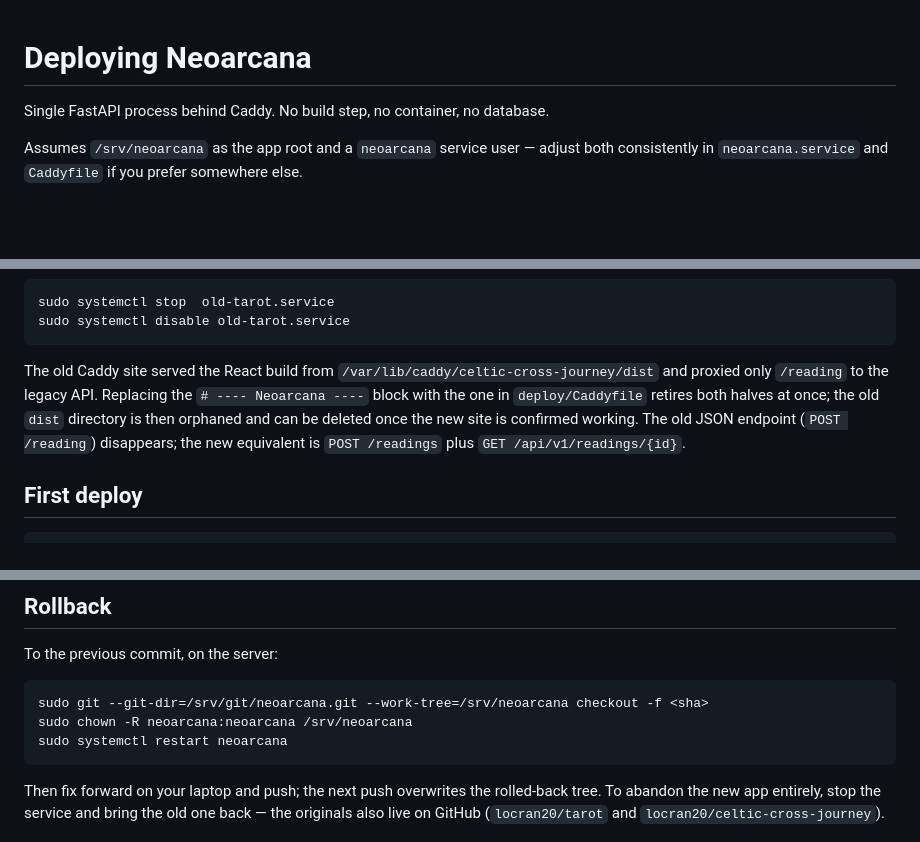
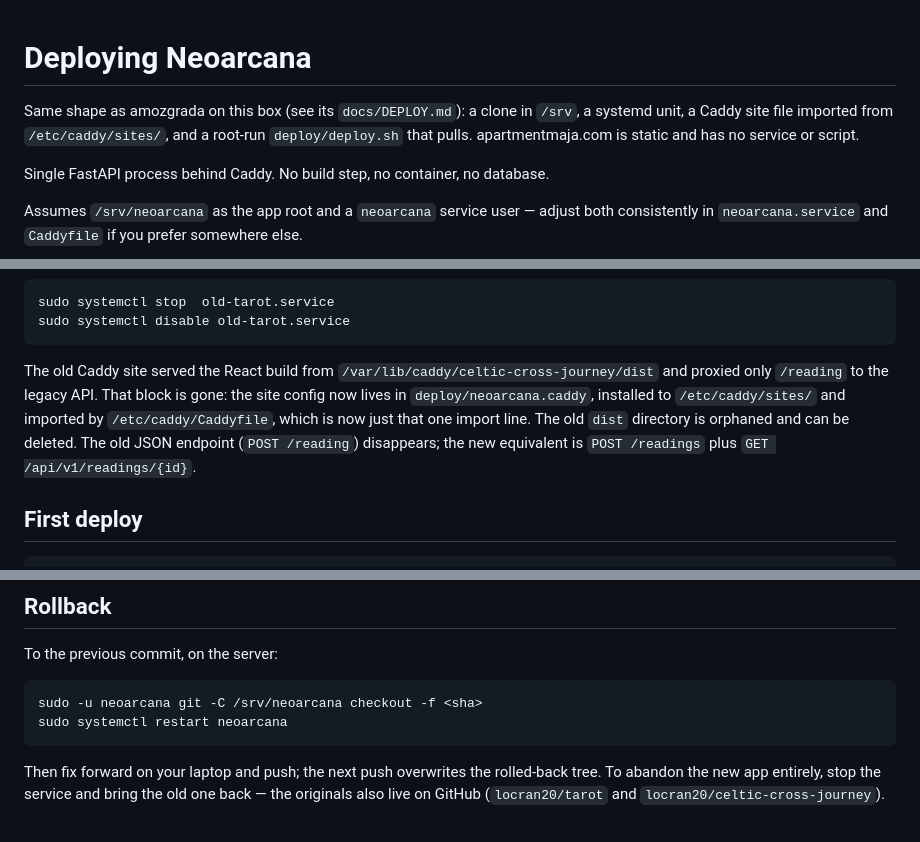
Before and after one commit to mdh-1/neoarcana, a Markdown page: deploy/DEPLOY.md, 3 parts joined by grey strips. Drawn GitHub-style; blank space fills up the shorter version.

Commit message:
DEPLOY.md: drop references to the retired push-based deploy
Three leftovers from the bare-repo era: rollback pointed at
/srv/git/neoarcana.git, the Caddy section named deploy/Caddyfile
(now neoarcana.caddy in sites/), and a note about rsync. Adds a
pointer to amozgrada's equivalent doc, since the two now share a shape.

Co-Authored-By: Claude Opus 5 <noreply@anthropic.com>

````diff
--- a/deploy/DEPLOY.md
+++ b/deploy/DEPLOY.md
@@ -1,4 +1,9 @@
 # Deploying Neoarcana
+
+Same shape as amozgrada on this box (see its `docs/DEPLOY.md`): a clone
+in `/srv`, a systemd unit, a Caddy site file imported from
+`/etc/caddy/sites/`, and a root-run `deploy/deploy.sh` that pulls.
+apartmentmaja.com is static and has no service or script.
 
 Single FastAPI process behind Caddy. No build step, no container, no database.
 
@@ -55,10 +60,10 @@ sudo systemctl disable old-tarot.service
 
 The old Caddy site served the React build from
 `/var/lib/caddy/celtic-cross-journey/dist` and proxied only `/reading` to
-the legacy API. Replacing the `# ---- Neoarcana ----` block with the one
-in `deploy/Caddyfile` retires both halves at once; the old `dist`
-directory is then orphaned and can be deleted once the new site is
-confirmed working. The old JSON endpoint (`POST /reading`) disappears;
+the legacy API. That block is gone: the site config now lives in
+`deploy/neoarcana.caddy`, installed to `/etc/caddy/sites/` and imported
+by `/etc/caddy/Caddyfile`, which is now just that one import line. The
+old `dist` directory is orphaned and can be deleted. The old JSON endpoint (`POST /reading`) disappears;
 the new equivalent is `POST /readings` plus `GET /api/v1/readings/{id}`.
 
 ## First deploy
@@ -155,8 +160,7 @@ changing either is a deliberate root action.
 To the previous commit, on the server:
 
 ```sh
-sudo git --git-dir=/srv/git/neoarcana.git --work-tree=/srv/neoarcana checkout -f <sha>
-sudo chown -R neoarcana:neoarcana /srv/neoarcana
+sudo -u neoarcana git -C /srv/neoarcana checkout -f <sha>
 sudo systemctl restart neoarcana
 ```
 
````
Also changed, not shown: other parts of deploy/DEPLOY.md (+1 -1 lines).
